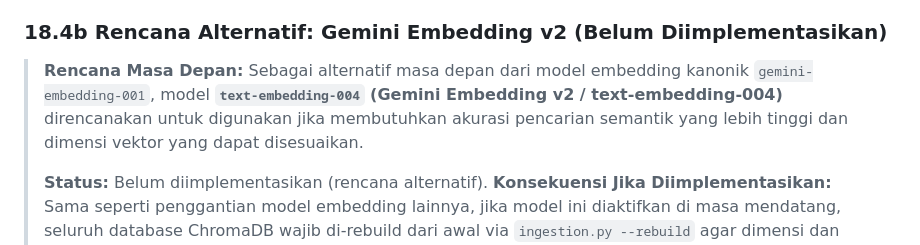
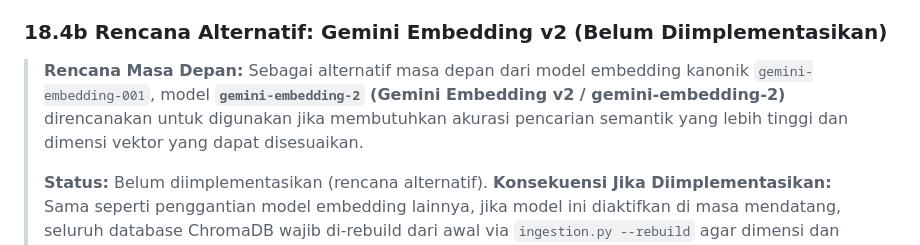
Before and after one commit to fidepng/unsrat-rag-v4, a Markdown page: prd_srs.md, the part around the change. Rendered like a GitHub page.

Commit message:
docs: perbaiki nama model alternatif gemini embedding v2 menjadi gemini-embedding-2

```diff
--- a/prd_srs.md
+++ b/prd_srs.md
@@ -1811,7 +1811,7 @@ Model embedding NVIDIA NIM yang tersedia dan telah diidentifikasi:
 
 ### 18.4b Rencana Alternatif: Gemini Embedding v2 (Belum Diimplementasikan)
 
-> **Rencana Masa Depan:** Sebagai alternatif masa depan dari model embedding kanonik `gemini-embedding-001`, model **`text-embedding-004` (Gemini Embedding v2 / text-embedding-004)** direncanakan untuk digunakan jika membutuhkan akurasi pencarian semantik yang lebih tinggi dan dimensi vektor yang dapat disesuaikan.
+> **Rencana Masa Depan:** Sebagai alternatif masa depan dari model embedding kanonik `gemini-embedding-001`, model **`gemini-embedding-2` (Gemini Embedding v2 / gemini-embedding-2)** direncanakan untuk digunakan jika membutuhkan akurasi pencarian semantik yang lebih tinggi dan dimensi vektor yang dapat disesuaikan.
 >
 > **Status:** Belum diimplementasikan (rencana alternatif).
 > **Konsekuensi Jika Diimplementasikan:** Sama seperti penggantian model embedding lainnya, jika model ini diaktifkan di masa mendatang, seluruh database ChromaDB wajib di-rebuild dari awal via `ingestion.py --rebuild` agar dimensi dan ruang vektor seluruh chunk seragam. Hal ini karena representasi dimensi vektor model embedding v2 berbeda dengan model v1.
```
